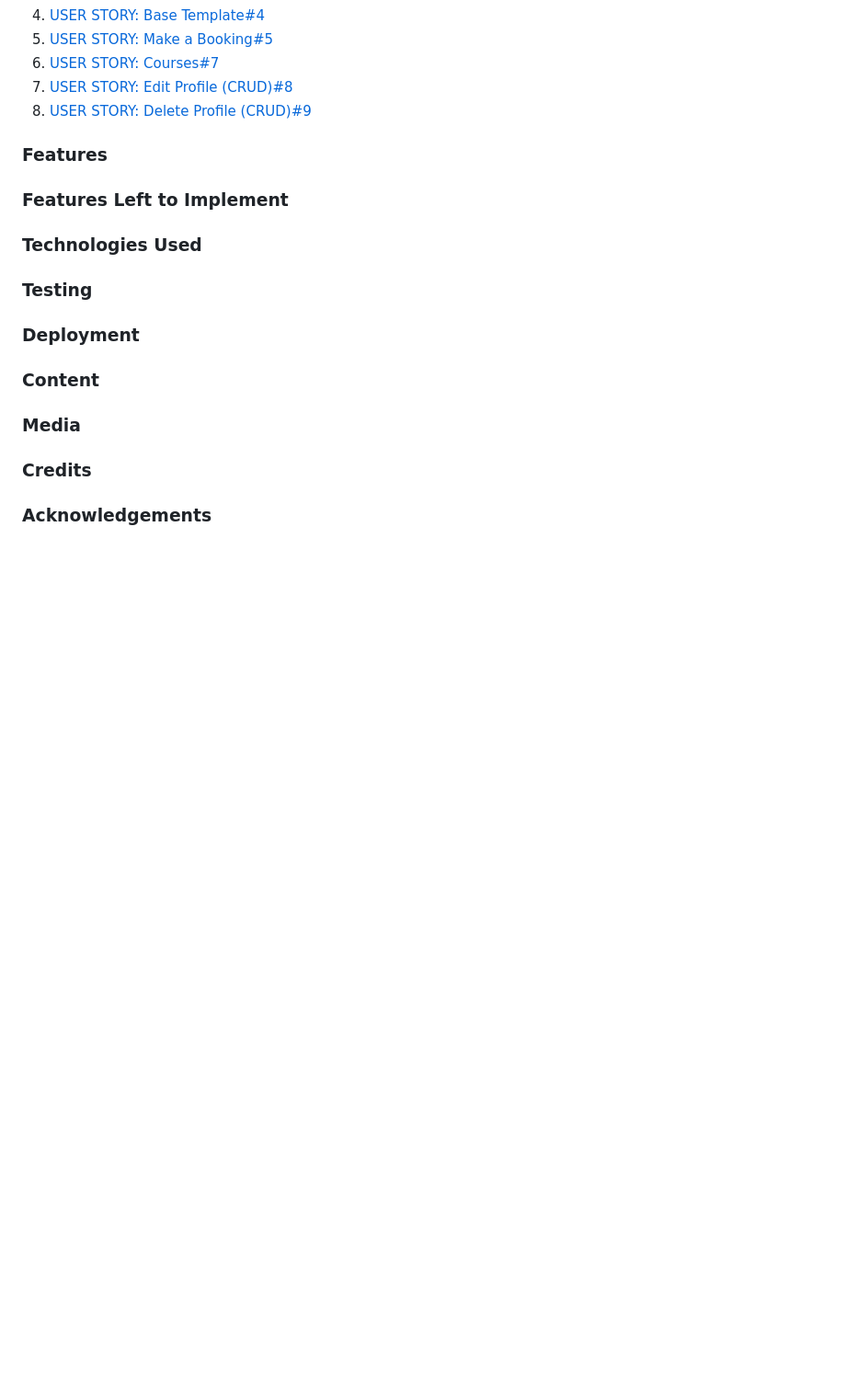
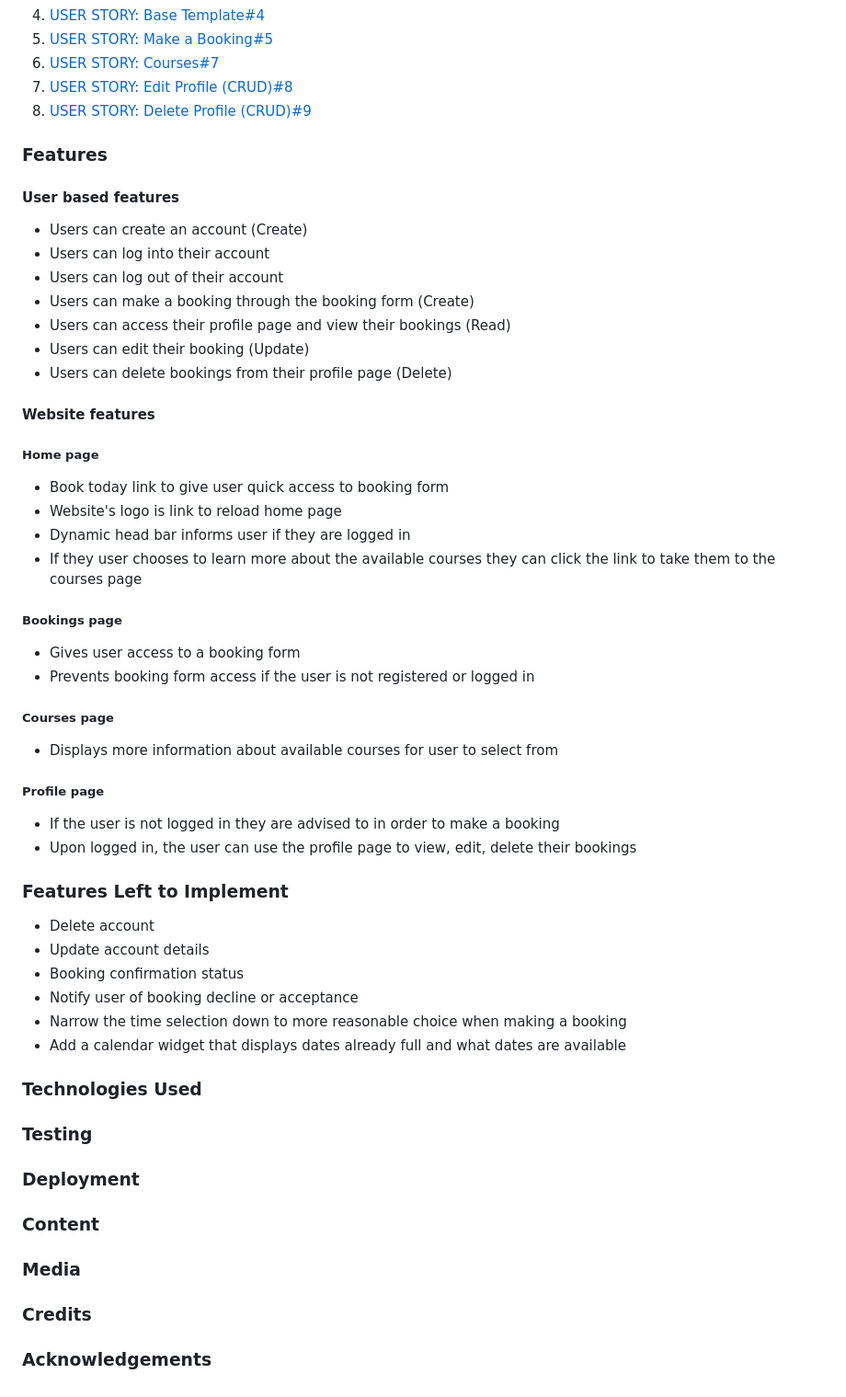
Before and after one commit to nathan-bytecode/midlands-soccer-lessons, a Markdown page: README.md, the part around the change. Shown: that part at 92% size. Drawn GitHub-style; blank space fills up the shorter version.

Commit message:
add features to readme

```diff
--- a/README.md
+++ b/README.md
@@ -53,8 +53,40 @@ The user stories tool served as a checklist throughout this project and enabled
 8. [USER STORY: Delete Profile (CRUD)#9](https://github.com/users/nathan-bytecode/projects/9?pane=issue&itemId=49519001)
 
 ### Features
+#### User based features
+* Users can create an account (Create)
+* Users can log into their account
+* Users can log out of their account
+* Users can make a booking through the booking form (Create)
+* Users can access their profile page and view their bookings (Read)
+* Users can edit their booking (Update)
+* Users can delete bookings from their profile page (Delete)
+
+#### Website features
+##### Home page
+* Book today link to give user quick access to booking form
+* Website's logo is link to reload home page
+* Dynamic head bar informs user if they are logged in
+* If they user chooses to learn more about the available courses they can click the link to take them to the courses page
+
+##### Bookings page
+* Gives user access to a booking form
+* Prevents booking form access if the user is not registered or logged in
+
+##### Courses page
+* Displays more information about available courses for user to select from
+
+##### Profile page
+* If the user is not logged in they are advised to in order to make a booking
+* Upon logged in, the user can use the profile page to view, edit, delete their bookings
 
 ### Features Left to Implement
+* Delete account
+* Update account details
+* Booking confirmation status
+* Notify user of booking decline or acceptance
+* Narrow the time selection down to more reasonable choice when making a booking
+* Add a calendar widget that displays dates already full and what dates are available
 
 ### Technologies Used
 
```
